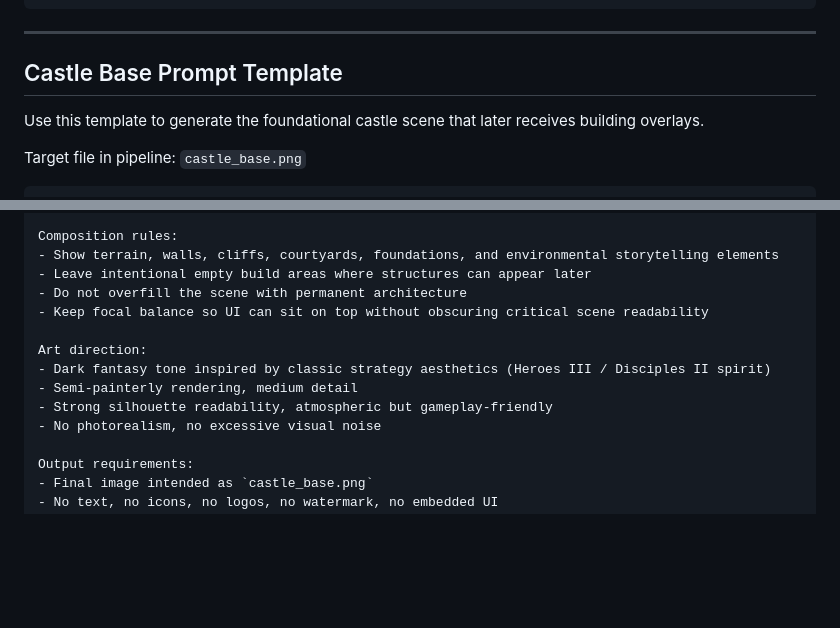
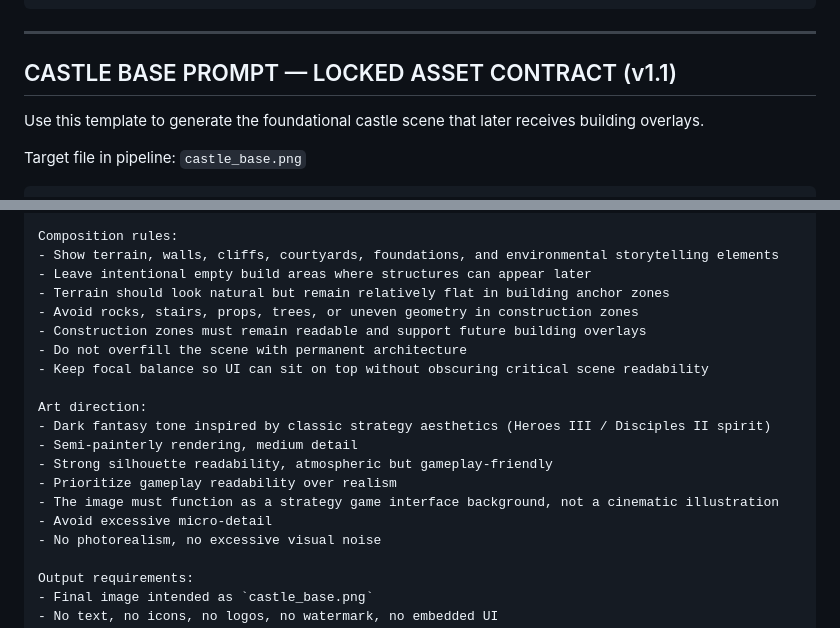
Before and after one commit to lukaszpeciak91-sys/portal-conquest, a Markdown page: docs/project/generation-prompts.md, 2 parts joined by grey strips. Drawn GitHub-style; blank space fills up the shorter version.

Commit message:
docs: update castle base prompt template to v1.1

```diff
--- a/docs/project/generation-prompts.md
+++ b/docs/project/generation-prompts.md
@@ -40,7 +40,7 @@ Output requirements:
 
 ---
 
-## Castle Base Prompt Template
+## CASTLE BASE PROMPT — LOCKED ASSET CONTRACT (v1.1)
 
 Use this template to generate the foundational castle scene that later receives building overlays.
 
@@ -61,6 +61,9 @@ Technical constraints:
 Composition rules:
 - Show terrain, walls, cliffs, courtyards, foundations, and environmental storytelling elements
 - Leave intentional empty build areas where structures can appear later
+- Terrain should look natural but remain relatively flat in building anchor zones
+- Avoid rocks, stairs, props, trees, or uneven geometry in construction zones
+- Construction zones must remain readable and support future building overlays
 - Do not overfill the scene with permanent architecture
 - Keep focal balance so UI can sit on top without obscuring critical scene readability
 
@@ -68,6 +71,9 @@ Art direction:
 - Dark fantasy tone inspired by classic strategy aesthetics (Heroes III / Disciples II spirit)
 - Semi-painterly rendering, medium detail
 - Strong silhouette readability, atmospheric but gameplay-friendly
+- Prioritize gameplay readability over realism
+- The image must function as a strategy game interface background, not a cinematic illustration
+- Avoid excessive micro-detail
 - No photorealism, no excessive visual noise
 
 Output requirements:
```
